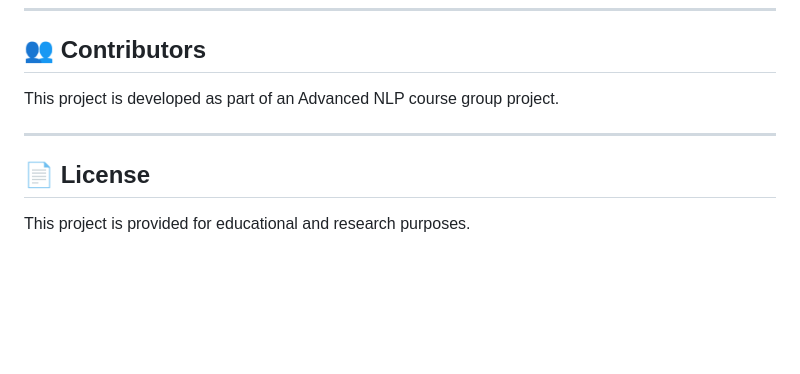
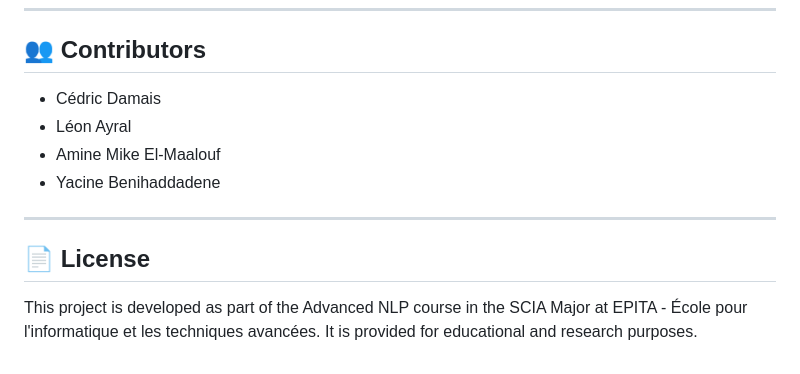
Before and after one commit to yass-ML/AdvancedNLP-Project, a Markdown page: README.md, the part around the change. GitHub-like rendering; blank space fills up the shorter version.

Commit message:
refactor(README): added project authors

```diff
--- a/README.md
+++ b/README.md
@@ -87,10 +87,15 @@ This project aims to:
 
 ## 👥 Contributors
 
-This project is developed as part of an Advanced NLP course group project.
+* Cédric Damais
+* Léon Ayral
+* Amine Mike El-Maalouf
+* Yacine Benihaddadene
+
 
 ---
 
 ## 📄 License
 
-This project is provided for educational and research purposes.
+This project is developed as part of the Advanced NLP course in the SCIA Major at EPITA - École pour l'informatique et les techniques avancées.
+It is provided for educational and research purposes.
```
